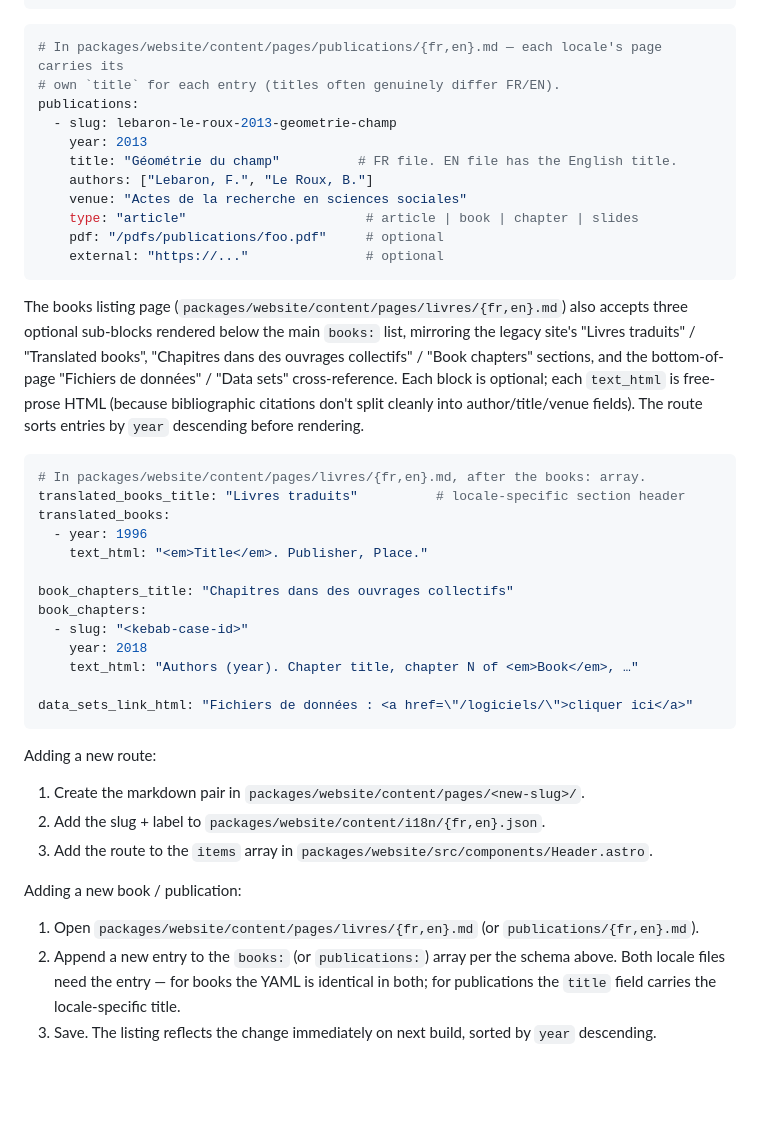
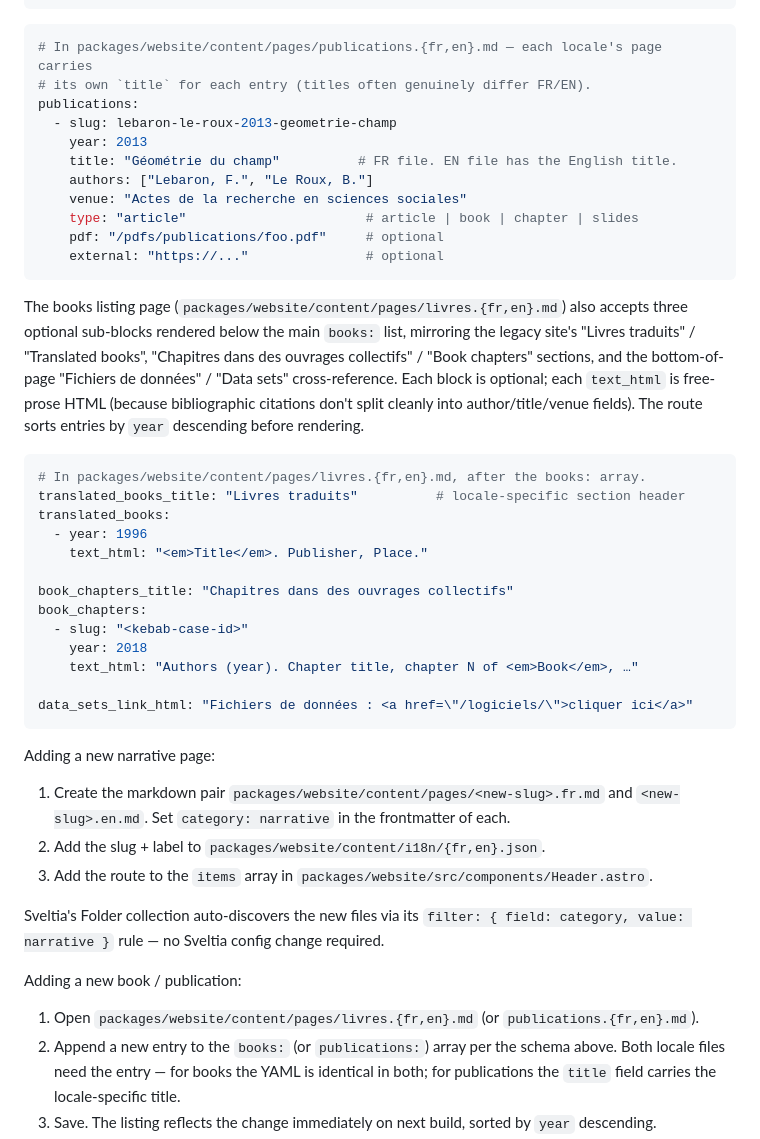
Before and after one commit to Maev4l/brigitte-le-roux-website, a Markdown page: CLAUDE.md, the part around one of its changes. GitHub-like rendering; blank space fills up the shorter version.

````diff
--- a/CLAUDE.md
+++ b/CLAUDE.md
@@ -75,8 +99,8 @@ books:
 ```
 
 ```yaml
-# In packages/website/content/pages/publications/{fr,en}.md — each locale's page carries its
-# own `title` for each entry (titles often genuinely differ FR/EN).
+# In packages/website/content/pages/publications.{fr,en}.md — each locale's page carries
+# its own `title` for each entry (titles often genuinely differ FR/EN).
 publications:
   - slug: lebaron-le-roux-2013-geometrie-champ
     year: 2013
@@ -88,7 +112,7 @@ publications:
     external: "https://..."               # optional
 ```
 
-The books listing page (`packages/website/content/pages/livres/{fr,en}.md`) also accepts three
+The books listing page (`packages/website/content/pages/livres.{fr,en}.md`) also accepts three
 optional sub-blocks rendered below the main `books:` list, mirroring the
 legacy site's "Livres traduits" / "Translated books", "Chapitres dans des
 ouvrages collectifs" / "Book chapters" sections, and the bottom-of-page
@@ -98,7 +122,7 @@ split cleanly into author/title/venue fields). The route sorts entries by
 `year` descending before rendering.
 
 ```yaml
-# In packages/website/content/pages/livres/{fr,en}.md, after the books: array.
+# In packages/website/content/pages/livres.{fr,en}.md, after the books: array.
 translated_books_title: "Livres traduits"          # locale-specific section header
 translated_books:
   - year: 1996
@@ -113,15 +137,22 @@ book_chapters:
 data_sets_link_html: "Fichiers de données : <a href=\"/logiciels/\">cliquer ici</a>"
 ```
 
-Adding a new route:
+Adding a new narrative page:
 
-1. Create the markdown pair in `packages/website/content/pages/<new-slug>/`.
+1. Create the markdown pair `packages/website/content/pages/<new-slug>.fr.md`
+   and `<new-slug>.en.md`. Set `category: narrative` in the frontmatter
+   of each.
 2. Add the slug + label to `packages/website/content/i18n/{fr,en}.json`.
 3. Add the route to the `items` array in `packages/website/src/components/Header.astro`.
 
+Sveltia's Folder collection auto-discovers the new files via its
+`filter: { field: category, value: narrative }` rule — no Sveltia
+config change required.
+
 Adding a new book / publication:
 
-1. Open `packages/website/content/pages/livres/{fr,en}.md` (or `publications/{fr,en}.md`).
+1. Open `packages/website/content/pages/livres.{fr,en}.md` (or
+   `publications.{fr,en}.md`).
 2. Append a new entry to the `books:` (or `publications:`) array per the
    schema above. Both locale files need the entry — for books the YAML is
    identical in both; for publications the `title` field carries the
````
Also changed, not shown: other parts of CLAUDE.md (+51 -19 lines), 2 other files.
